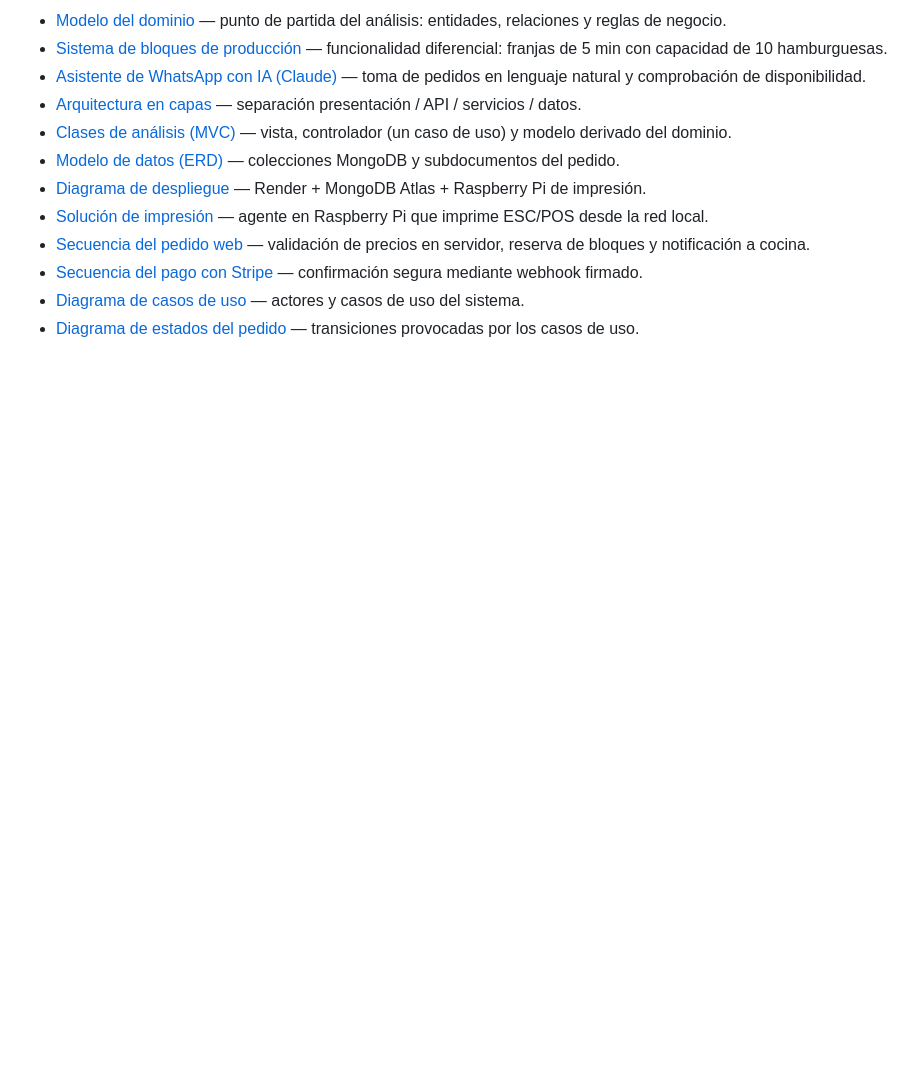
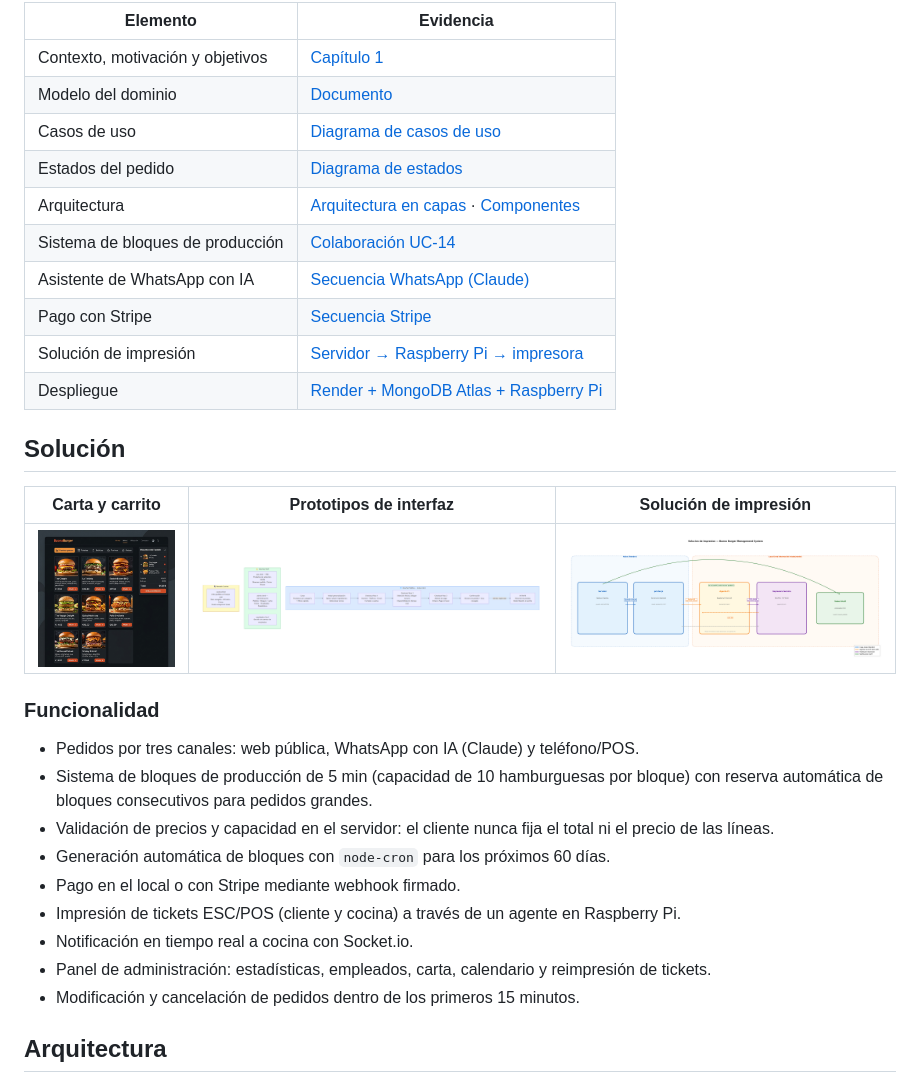
Before and after one commit to pabloocanteroo/tfg-buenaburger-manage-system, a Markdown page: README.md, the part around one of its changes. GitHub-like rendering; blank space fills up the shorter version.

Commit message:
cambios readme

```diff
--- a/README.md
+++ b/README.md
@@ -61,13 +68,34 @@ Sistema web de gestión integral de pedidos *take away* para **Buena Burger**, u
 
-- [Modelo del dominio](docs/modeloDelDominio.md) — punto de partida del análisis: entidades, relaciones y reglas de negocio.
-- [Sistema de bloques de producción](docs/diagramas/capitulo3/05_colaboracion_uc14_bloques_produccion.png) — funcionalidad diferencial: franjas de 5 min con capacidad de 10 hamburguesas.
-- [Asistente de WhatsApp con IA (Claude)](docs/diagramas/capitulo3/13_secuencia_whatsapp.png) — toma de pedidos en lenguaje natural y comprobación de disponibilidad.
-- [Arquitectura en capas](docs/diagramas/capitulo3/01_capas_arquitectura.png) — separación presentación / API / servicios / datos.
-- [Clases de análisis (MVC)](docs/diagramas/capitulo3/06_clases_analisis_mvc.png) — vista, controlador (un caso de uso) y modelo derivado del dominio.
-- [Modelo de datos (ERD)](docs/diagramas/capitulo3/10_modelo_datos_erd.png) — colecciones MongoDB y subdocumentos del pedido.
-- [Diagrama de despliegue](docs/diagramas/capitulo3/09_despliegue_sistema.png) — Render + MongoDB Atlas + Raspberry Pi de impresión.
-- [Solución de impresión](docs/diagramas/capitulo4/02_solucion_impresion.png) — agente en Raspberry Pi que imprime ESC/POS desde la red local.
-- [Secuencia del pedido web](docs/diagramas/capitulo4/03_secuencia_pedido_web.png) — validación de precios en servidor, reserva de bloques y notificación a cocina.
-- [Secuencia del pago con Stripe](docs/diagramas/capitulo3/12_secuencia_stripe.png) — confirmación segura mediante webhook firmado.
-- [Diagrama de casos de uso](docs/diagramas/capitulo2/03-casos-uso.html) — actores y casos de uso del sistema.
-- [Diagrama de estados del pedido](docs/diagramas/capitulo2/12-estados.html) — transiciones provocadas por los casos de uso.
+| Elemento | Evidencia |
+| --- | --- |
+| Contexto, motivación y objetivos | [Capítulo 1](docs/capitulos/capitulo1.md) |
+| Modelo del dominio | [Documento](docs/modeloDelDominio.md) |
+| Casos de uso | [Diagrama de casos de uso](docs/diagramas/capitulo2/03-casos-uso.html) |
+| Estados del pedido | [Diagrama de estados](docs/diagramas/capitulo2/12-estados.html) |
+| Arquitectura | [Arquitectura en capas](docs/diagramas/capitulo3/01_capas_arquitectura.png) · [Componentes](docs/diagramas/capitulo3/08_componentes_arquitectura.png) |
+| Sistema de bloques de producción | [Colaboración UC-14](docs/diagramas/capitulo3/05_colaboracion_uc14_bloques_produccion.png) |
+| Asistente de WhatsApp con IA | [Secuencia WhatsApp (Claude)](docs/diagramas/capitulo3/13_secuencia_whatsapp.png) |
+| Pago con Stripe | [Secuencia Stripe](docs/diagramas/capitulo3/12_secuencia_stripe.png) |
+| Solución de impresión | [Servidor → Raspberry Pi → impresora](docs/diagramas/capitulo4/02_solucion_impresion.png) |
+| Despliegue | [Render + MongoDB Atlas + Raspberry Pi](docs/diagramas/capitulo3/09_despliegue_sistema.png) |
+
+## Solución
+
+| Carta y carrito | Prototipos de interfaz | Solución de impresión |
+| --- | --- | --- |
+| [![Carta](docs/diagramas/capitulo3/15_ui_carta_carrito.png)](docs/diagramas/capitulo3/15_ui_carta_carrito.png) | [![Interfaces](docs/diagramas/capitulo3/15_interfaces_usuario.png)](docs/diagramas/capitulo3/15_interfaces_usuario.png) | [![Impresión](docs/diagramas/capitulo4/02_solucion_impresion.png)](docs/diagramas/capitulo4/02_solucion_impresion.png) |
+
+### Funcionalidad
+
+- Pedidos por tres canales: web pública, WhatsApp con IA (Claude) y teléfono/POS.
+- Sistema de bloques de producción de 5 min (capacidad de 10 hamburguesas por bloque) con reserva automática de bloques consecutivos para pedidos grandes.
+- Validación de precios y capacidad en el servidor: el cliente nunca fija el total ni el precio de las líneas.
+- Generación automática de bloques con `node-cron` para los próximos 60 días.
+- Pago en el local o con Stripe mediante webhook firmado.
+- Impresión de tickets ESC/POS (cliente y cocina) a través de un agente en Raspberry Pi.
+- Notificación en tiempo real a cocina con Socket.io.
+- Panel de administración: estadísticas, empleados, carta, calendario y reimpresión de tickets.
+- Modificación y cancelación de pedidos dentro de los primeros 15 minutos.
+
+## Arquitectura
+
```
Also changed, not shown: other parts of README.md (+113 -41 lines).
